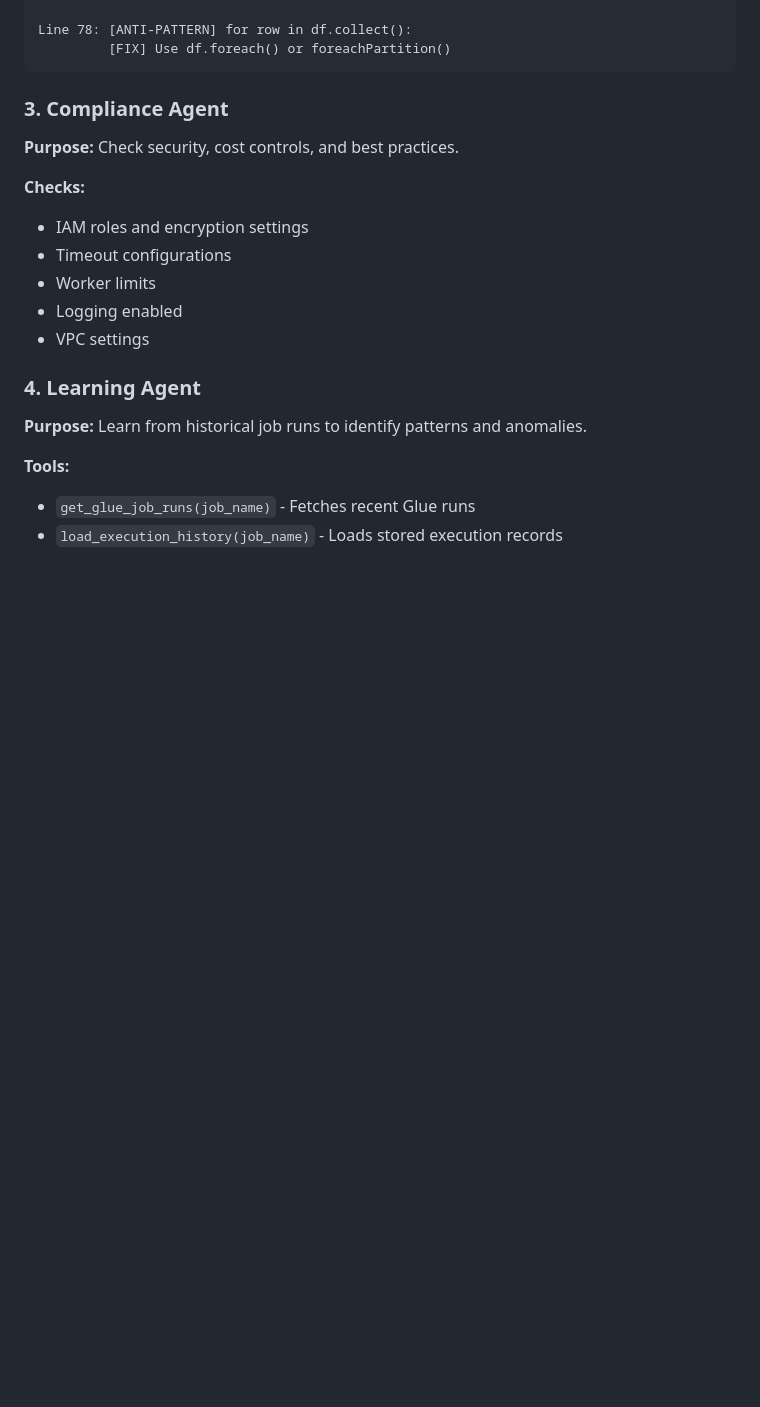
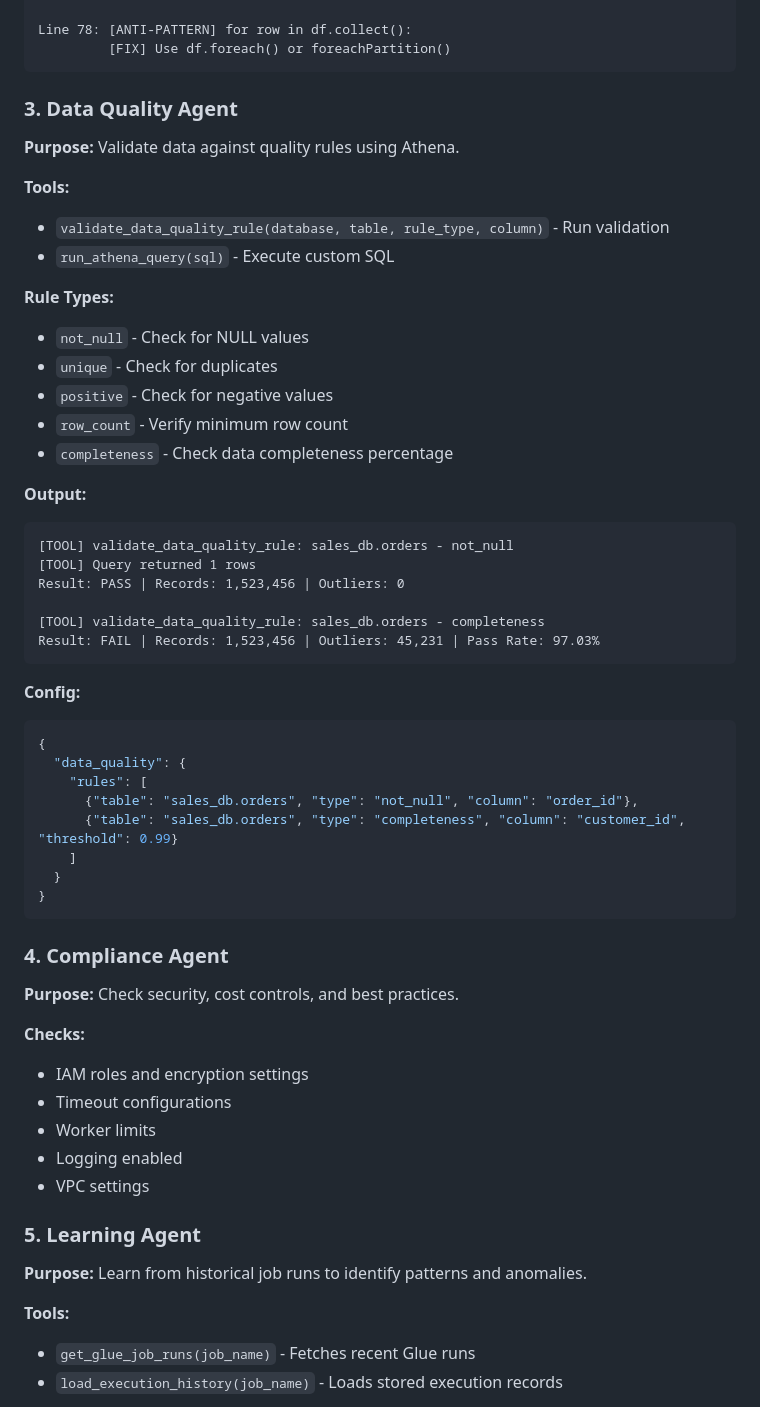
Before and after one commit to dhilipansankaralingam-del/strands_etl, a Markdown page: docs/STRANDS_ETL_AGENTS.md, the part around one of its changes. Rendered like a GitHub page; blank space fills up the shorter version.

Commit message:
Update docs with DataQualityAgent
https://claude.ai/code/session_0132SU8jbweYaSnMFyUHAjwy

````diff
--- a/docs/STRANDS_ETL_AGENTS.md
+++ b/docs/STRANDS_ETL_AGENTS.md
@@ -129,7 +139,44 @@ Line 78: [ANTI-PATTERN] for row in df.collect():
          [FIX] Use df.foreach() or foreachPartition()
 ```
 
-### 3. Compliance Agent
+### 3. Data Quality Agent
+
+**Purpose:** Validate data against quality rules using Athena.
+
+**Tools:**
+- `validate_data_quality_rule(database, table, rule_type, column)` - Run validation
+- `run_athena_query(sql)` - Execute custom SQL
+
+**Rule Types:**
+- `not_null` - Check for NULL values
+- `unique` - Check for duplicates
+- `positive` - Check for negative values
+- `row_count` - Verify minimum row count
+- `completeness` - Check data completeness percentage
+
+**Output:**
+```
+[TOOL] validate_data_quality_rule: sales_db.orders - not_null
+[TOOL] Query returned 1 rows
+Result: PASS | Records: 1,523,456 | Outliers: 0
+
+[TOOL] validate_data_quality_rule: sales_db.orders - completeness
+Result: FAIL | Records: 1,523,456 | Outliers: 45,231 | Pass Rate: 97.03%
+```
+
+**Config:**
+```json
+{
+  "data_quality": {
+    "rules": [
+      {"table": "sales_db.orders", "type": "not_null", "column": "order_id"},
+      {"table": "sales_db.orders", "type": "completeness", "column": "customer_id", "threshold": 0.99}
+    ]
+  }
+}
+```
+
+### 4. Compliance Agent
 
 **Purpose:** Check security, cost controls, and best practices.
 
@@ -140,7 +187,7 @@ Line 78: [ANTI-PATTERN] for row in df.collect():
 - Logging enabled
 - VPC settings
 
-### 4. Learning Agent
+### 5. Learning Agent
 
 **Purpose:** Learn from historical job runs to identify patterns and anomalies.
 
````
Also changed, not shown: other parts of docs/STRANDS_ETL_AGENTS.md (+23 -9 lines).
